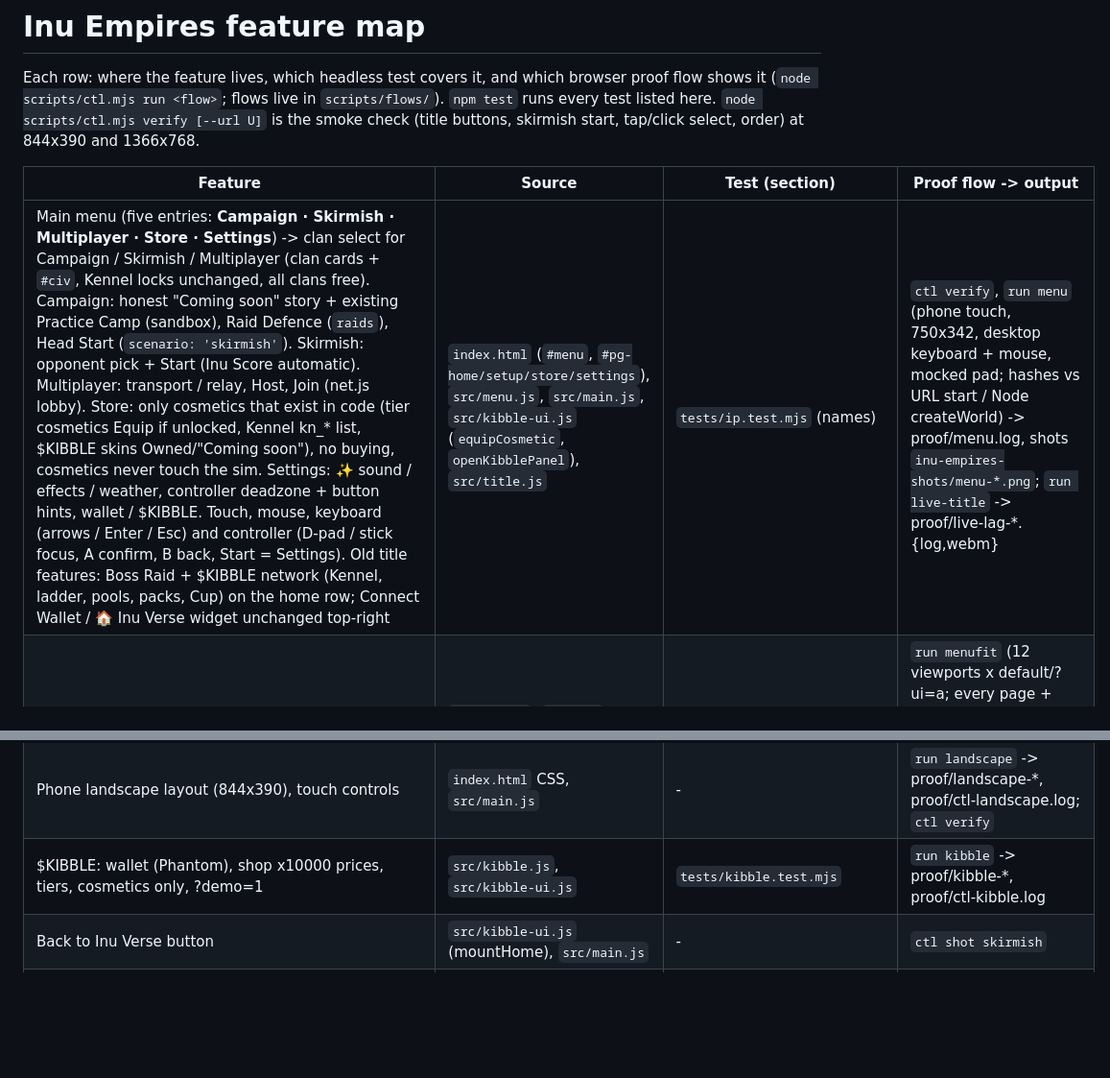
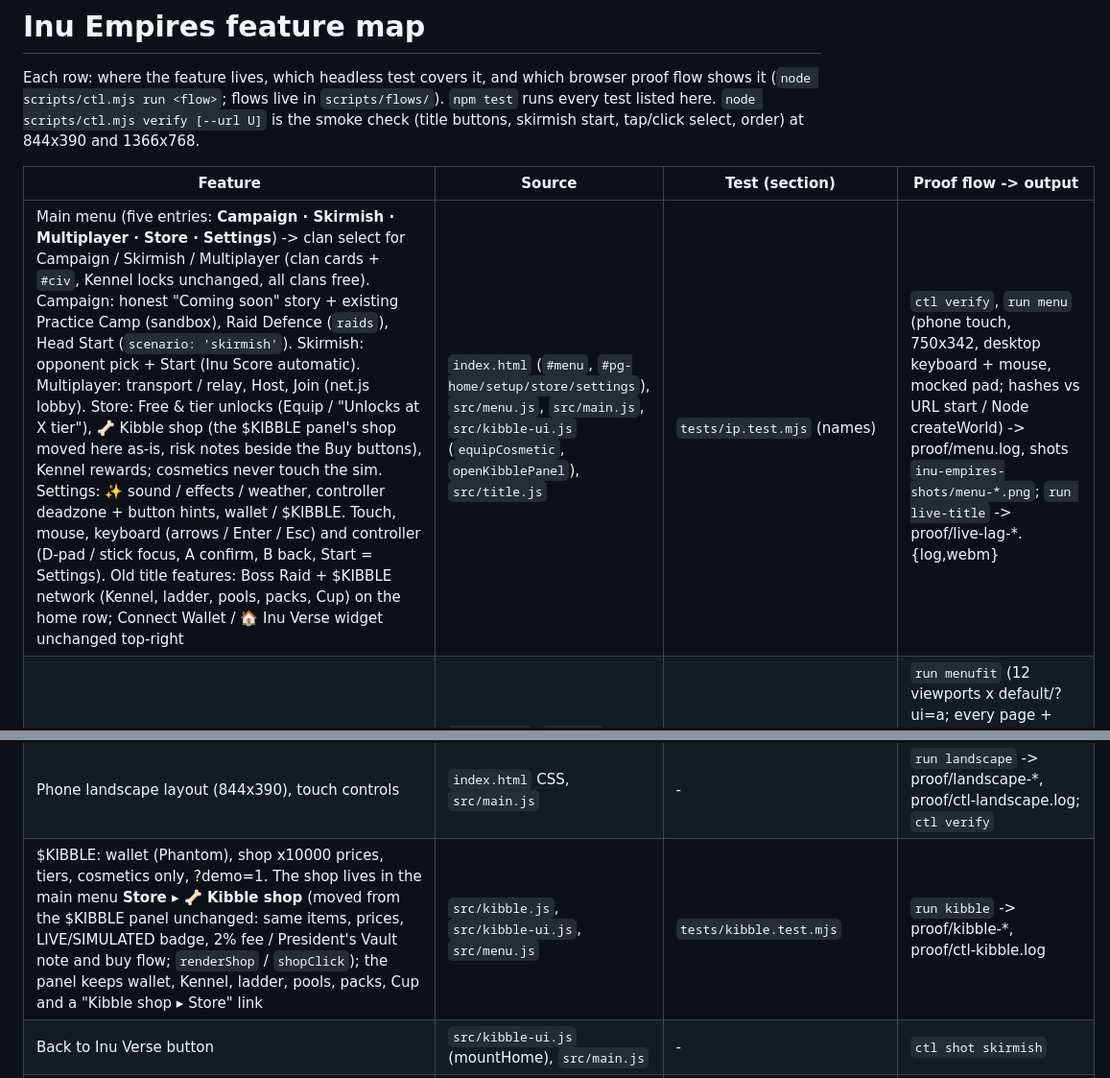
Before and after one commit to Nagesy7/aoe2, a Markdown page: docs/FEATURES.md, 2 parts joined by grey strips. Shown at 96% size. Rendered like a GitHub page; blank space fills up the shorter version.

Commit message:
FEATURES: Kibble shop lives in Store

```diff
--- a/docs/FEATURES.md
+++ b/docs/FEATURES.md
@@ -6,7 +6,7 @@ Each row: where the feature lives, which headless test covers it, and which brow
 
 | Feature | Source | Test (section) | Proof flow -> output |
 |---|---|---|---|
-| Main menu (five entries: **Campaign · Skirmish · Multiplayer · Store · Settings**) -> clan select for Campaign / Skirmish / Multiplayer (clan cards + `#civ`, Kennel locks unchanged, all clans free). Campaign: honest "Coming soon" story + existing Practice Camp (sandbox), Raid Defence (`raids`), Head Start (`scenario: 'skirmish'`). Skirmish: opponent pick + Start (Inu Score automatic). Multiplayer: transport / relay, Host, Join (net.js lobby). Store: only cosmetics that exist in code (tier cosmetics Equip if unlocked, Kennel kn_* list, \$KIBBLE skins Owned/"Coming soon"), no buying, cosmetics never touch the sim. Settings: ✨ sound / effects / weather, controller deadzone + button hints, wallet / \$KIBBLE. Touch, mouse, keyboard (arrows / Enter / Esc) and controller (D-pad / stick focus, A confirm, B back, Start = Settings). Old title features: Boss Raid + \$KIBBLE network (Kennel, ladder, pools, packs, Cup) on the home row; Connect Wallet / 🏠 Inu Verse widget unchanged top-right | `index.html` (`#menu`, `#pg-home/setup/store/settings`), `src/menu.js`, `src/main.js`, `src/kibble-ui.js` (`equipCosmetic`, `openKibblePanel`), `src/title.js` | `tests/ip.test.mjs` (names) | `ctl verify`, `run menu` (phone touch, 750x342, desktop keyboard + mouse, mocked pad; hashes vs URL start / Node createWorld) -> proof/menu.log, shots `inu-empires-shots/menu-*.png`; `run live-title` -> proof/live-lag-*.{log,webm} |
+| Main menu (five entries: **Campaign · Skirmish · Multiplayer · Store · Settings**) -> clan select for Campaign / Skirmish / Multiplayer (clan cards + `#civ`, Kennel locks unchanged, all clans free). Campaign: honest "Coming soon" story + existing Practice Camp (sandbox), Raid Defence (`raids`), Head Start (`scenario: 'skirmish'`). Skirmish: opponent pick + Start (Inu Score automatic). Multiplayer: transport / relay, Host, Join (net.js lobby). Store: Free & tier unlocks (Equip / "Unlocks at X tier"), 🦴 Kibble shop (the $KIBBLE panel's shop moved here as-is, risk notes beside the Buy buttons), Kennel rewards; cosmetics never touch the sim. Settings: ✨ sound / effects / weather, controller deadzone + button hints, wallet / \$KIBBLE. Touch, mouse, keyboard (arrows / Enter / Esc) and controller (D-pad / stick focus, A confirm, B back, Start = Settings). Old title features: Boss Raid + \$KIBBLE network (Kennel, ladder, pools, packs, Cup) on the home row; Connect Wallet / 🏠 Inu Verse widget unchanged top-right | `index.html` (`#menu`, `#pg-home/setup/store/settings`), `src/menu.js`, `src/main.js`, `src/kibble-ui.js` (`equipCosmetic`, `openKibblePanel`), `src/title.js` | `tests/ip.test.mjs` (names) | `ctl verify`, `run menu` (phone touch, 750x342, desktop keyboard + mouse, mocked pad; hashes vs URL start / Node createWorld) -> proof/menu.log, shots `inu-empires-shots/menu-*.png`; `run live-title` -> proof/live-lag-*.{log,webm} |
 | Menu fits any screen (title never above the viewport; scrolls when taller; compact at 521-900px tall) | `index.html` (`.screen`, `.screen>.panel`) | - | `run menufit` (12 viewports x default/?ui=a; every page + button reachable, start button above the fold on touch landscape) -> proof/menufit.{json,log} |
 | Clan cards (hover cinematic, rarity glow; owned finishes: card glow + coloured label in A and B, pulsing shield halo in B, common B shield static by design) | `src/civcards.js`, `index.html` | `tests/full.test.mjs` §5 | `run lobby` (cosmetics via ?demo=1; default B + ?ui=a) -> proof/full-lobby-* |
 | Camera pan (WASD, edge, middle-drag, touch drag, pinch) + clamp | `src/main.js`, `src/sim.js` (clamp) | `tests/gather.test.mjs` camera clamp | `run camera` -> proof/camera-*; `run landscape` |
@@ -26,7 +26,7 @@ Each row: where the feature lives, which headless test covers it, and which brow
 | Inu Verse art: unit sprites, villager tool sheets, animation | `src/art.js`, `src/inu.js`, `src/anim.js`, `art/` | `tests/anim.test.mjs` | `run art`, `run inu` -> proof/art-*, proof/inu-* |
 | Render-only unit interpolation (no jitter) | `src/main.js`, `src/render.js` | (render only; sim untouched -> `tests/determinism.test.mjs`) | proof/jitter-units-*.json |
 | Phone landscape layout (844x390), touch controls | `index.html` CSS, `src/main.js` | - | `run landscape` -> proof/landscape-*, proof/ctl-landscape.log; `ctl verify` |
-| $KIBBLE: wallet (Phantom), shop x10000 prices, tiers, cosmetics only, ?demo=1 | `src/kibble.js`, `src/kibble-ui.js` | `tests/kibble.test.mjs` | `run kibble` -> proof/kibble-*, proof/ctl-kibble.log |
+| $KIBBLE: wallet (Phantom), shop x10000 prices, tiers, cosmetics only, ?demo=1. The shop lives in the main menu **Store ▸ 🦴 Kibble shop** (moved from the $KIBBLE panel unchanged: same items, prices, LIVE/SIMULATED badge, 2% fee / President's Vault note and buy flow; `renderShop` / `shopClick`); the panel keeps wallet, Kennel, ladder, pools, packs, Cup and a "Kibble shop ▸ Store" link | `src/kibble.js`, `src/kibble-ui.js`, `src/menu.js` | `tests/kibble.test.mjs` | `run kibble` -> proof/kibble-*, proof/ctl-kibble.log |
 | Back to Inu Verse button | `src/kibble-ui.js` (mountHome), `src/main.js` | - | `ctl shot skirmish` |
 | Sound blips (select, order, build, train) | `src/sfx.js`, `src/main.js` | - | `run sfx` -> proof/phase1-sfx.log |
 | Icon resource bar (no clipping at 844px) | `src/main.js` (updateHud), `index.html` | - | `run hud` -> proof/phase2-hud.log |
```
